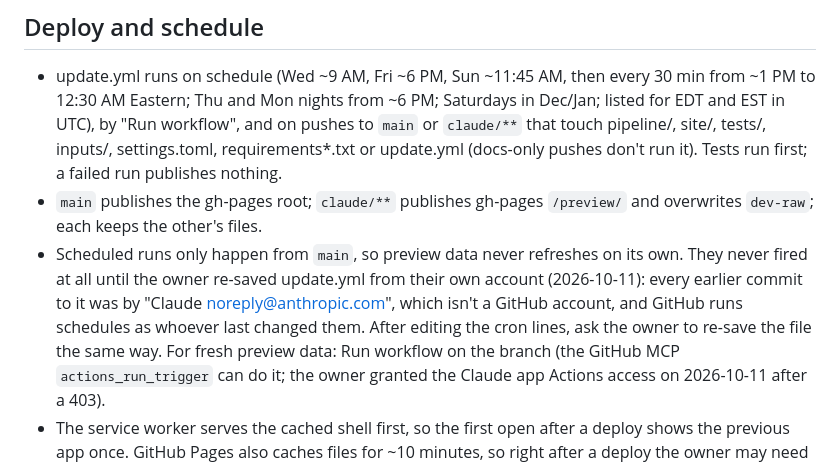
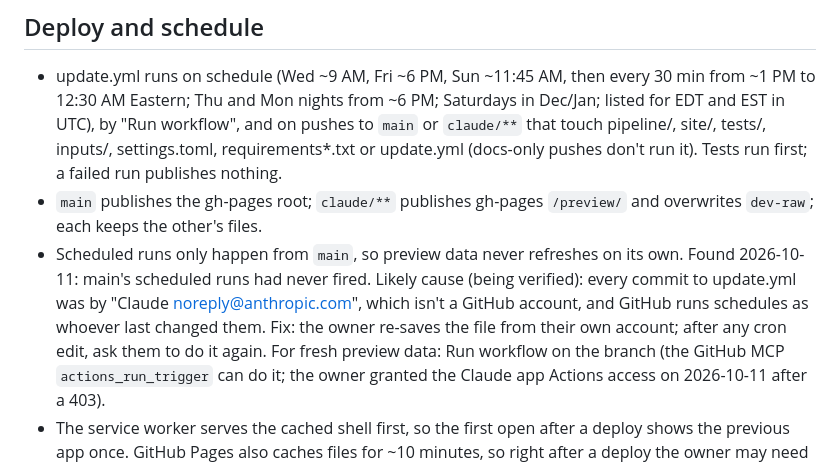
Before and after one commit to carlosa512/Flup, a Markdown page: CLAUDE.md, the part around the change. GitHub-like rendering.

Commit message:
Mark the scheduled-runs cause as not yet verified
Co-Authored-By: Claude Opus 5.5 <noreply@anthropic.com>
Claude-Session: https://claude.ai/code/session_01HcujAVC4frfkSgrn6mjUKG

```diff
--- a/CLAUDE.md
+++ b/CLAUDE.md
@@ -113,11 +113,11 @@ iPhone 13, `timezoneId: 'America/Chicago'` (the owner's local time).
 - `main` publishes the gh-pages root; `claude/**` publishes gh-pages
   `/preview/` and overwrites `dev-raw`; each keeps the other's files.
 - Scheduled runs only happen from `main`, so preview data never refreshes on
-  its own. They never fired at all until the owner re-saved update.yml from
-  their own account (2026-10-11): every earlier commit to it was by
-  "Claude <noreply@anthropic.com>", which isn't a GitHub account, and GitHub
-  runs schedules as whoever last changed them. After editing the cron
-  lines, ask the owner to re-save the file the same way. For fresh preview data: Run workflow on the branch (the GitHub MCP
+  its own. Found 2026-10-11: main's scheduled runs had never fired. Likely
+  cause (being verified): every commit to update.yml was by "Claude
+  <noreply@anthropic.com>", which isn't a GitHub account, and GitHub runs
+  schedules as whoever last changed them. Fix: the owner re-saves the file
+  from their own account; after any cron edit, ask them to do it again. For fresh preview data: Run workflow on the branch (the GitHub MCP
   `actions_run_trigger` can do it; the owner granted the Claude app
   Actions access on 2026-10-11 after a 403).
 - The service worker serves the cached shell first, so the first open after
```
